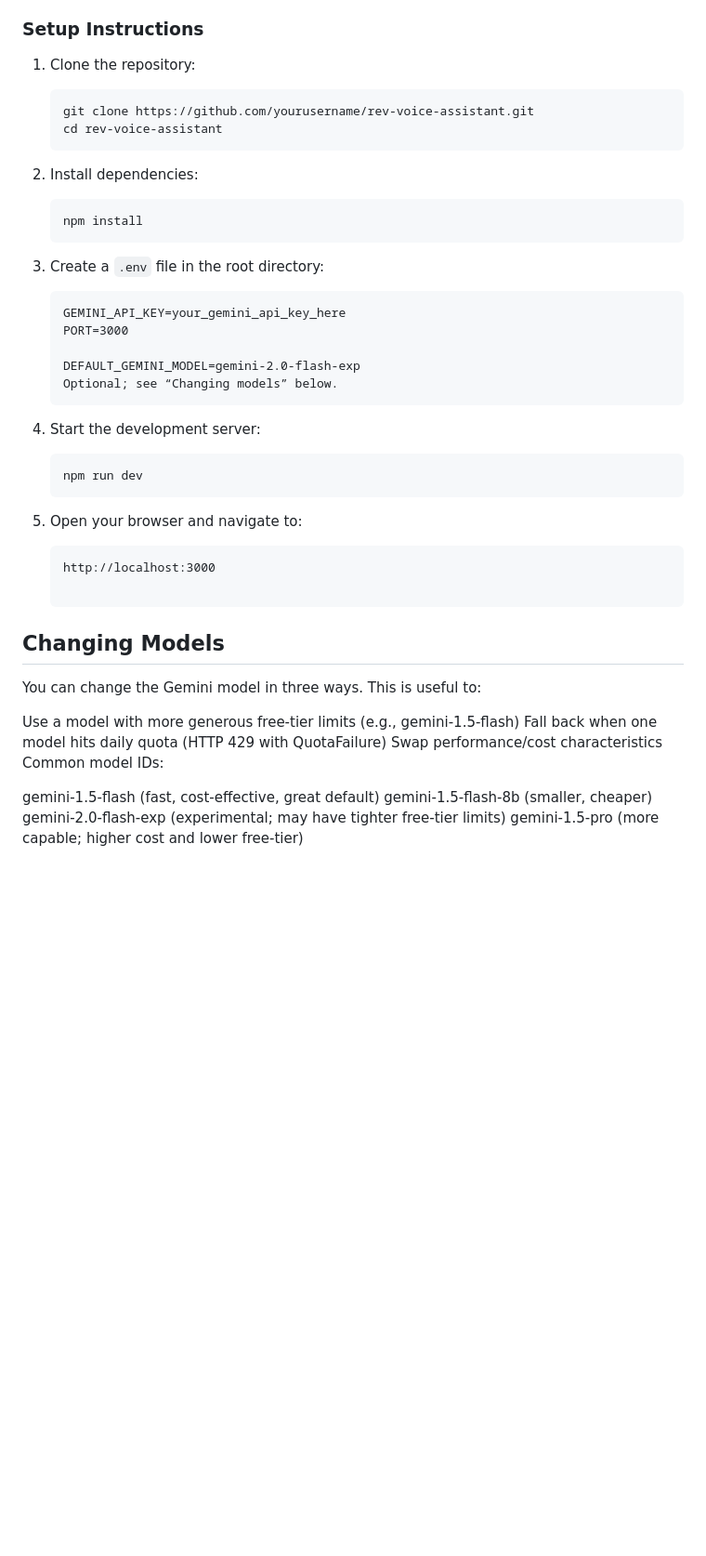
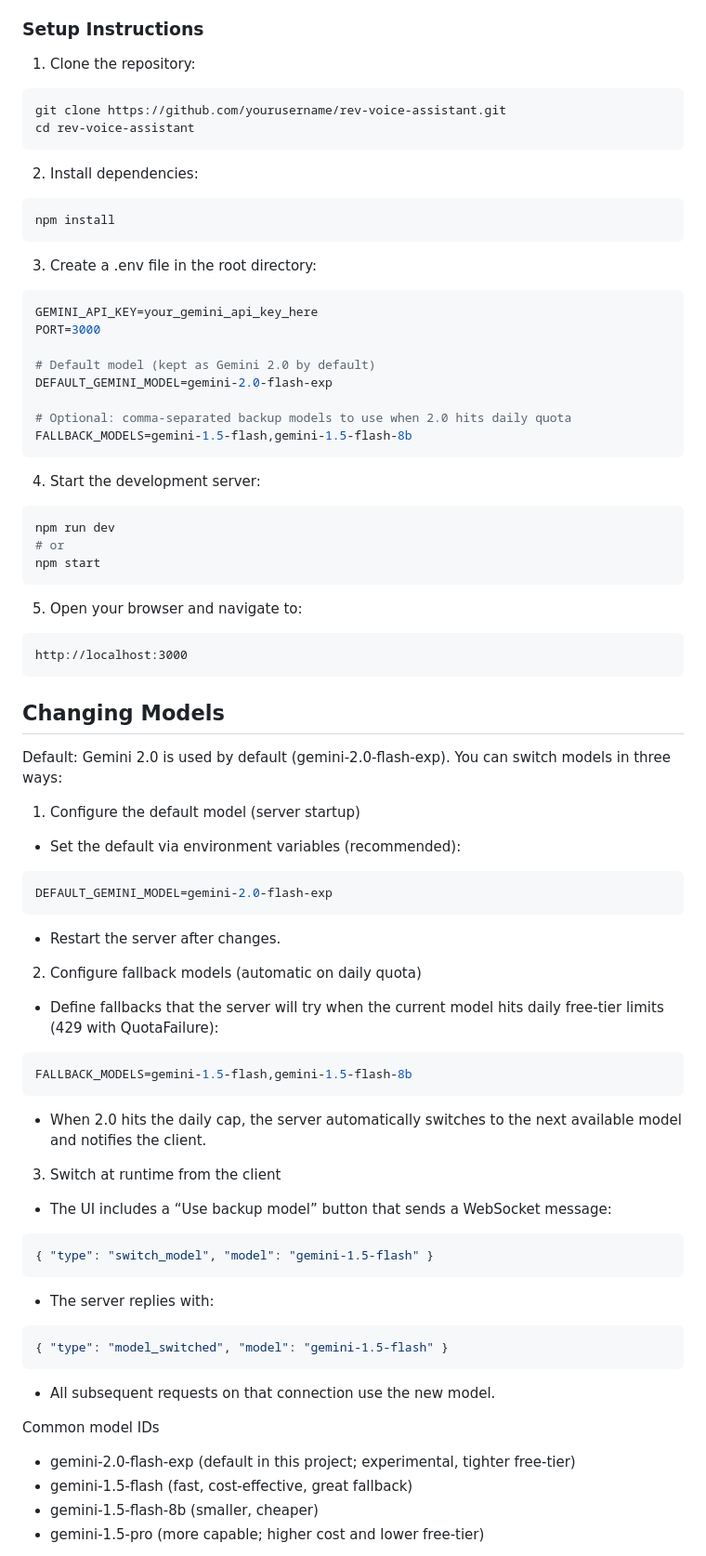
Before and after one commit to renuka200399/revolt-voice-assistant, a Markdown page: README.md, the part around one of its changes. Shown at 93% size. Rendered like a GitHub page; blank space fills up the shorter version.

````diff
--- a/README.md
+++ b/README.md
@@ -31,49 +32,73 @@ A real-time, multilingual voice assistant for Revolt Motors using Google's Gemin
 
 ### Setup Instructions
 
-1. Clone the repository:
+1) Clone the repository:
+```bash
+git clone https://github.com/yourusername/rev-voice-assistant.git
+cd rev-voice-assistant
+```
 
-   ```bash
-   git clone https://github.com/yourusername/rev-voice-assistant.git
-   cd rev-voice-assistant
-   ```
+2) Install dependencies:
+```bash
+npm install
+```
 
-2. Install dependencies:
+3) Create a .env file in the root directory:
+```env
+GEMINI_API_KEY=your_gemini_api_key_here
+PORT=3000
 
-   ```bash
-   npm install
-   ```
+# Default model (kept as Gemini 2.0 by default)
+DEFAULT_GEMINI_MODEL=gemini-2.0-flash-exp
 
-3. Create a `.env` file in the root directory:
+# Optional: comma-separated backup models to use when 2.0 hits daily quota
+FALLBACK_MODELS=gemini-1.5-flash,gemini-1.5-flash-8b
+```
 
-   ```
-   GEMINI_API_KEY=your_gemini_api_key_here
-   PORT=3000
+4) Start the development server:
+```bash
+npm run dev
+# or
+npm start
+```
 
-   DEFAULT_GEMINI_MODEL=gemini-2.0-flash-exp
-   Optional; see “Changing models” below.
-   ```
-
-4. Start the development server:
-
-   ```bash
-   npm run dev
-   ```
-
-5. Open your browser and navigate to:
-   ```
-   http://localhost:3000
+5) Open your browser and navigate to:
+```
+http://localhost:3000
+```
 
 ## Changing Models
-You can change the Gemini model in three ways. This is useful to:
 
-Use a model with more generous free-tier limits (e.g., gemini-1.5-flash)
-Fall back when one model hits daily quota (HTTP 429 with QuotaFailure)
-Swap performance/cost characteristics
-Common model IDs:
+Default: Gemini 2.0 is used by default (gemini-2.0-flash-exp). You can switch models in three ways:
 
-gemini-1.5-flash (fast, cost-effective, great default)
-gemini-1.5-flash-8b (smaller, cheaper)
-gemini-2.0-flash-exp (experimental; may have tighter free-tier limits)
-gemini-1.5-pro (more capable; higher cost and lower free-tier)
-   ```
+1) Configure the default model (server startup)
+- Set the default via environment variables (recommended):
+```env
+DEFAULT_GEMINI_MODEL=gemini-2.0-flash-exp
+```
+- Restart the server after changes.
+
+2) Configure fallback models (automatic on daily quota)
+- Define fallbacks that the server will try when the current model hits daily free‑tier limits (429 with QuotaFailure):
+```env
+FALLBACK_MODELS=gemini-1.5-flash,gemini-1.5-flash-8b
+```
+- When 2.0 hits the daily cap, the server automatically switches to the next available model and notifies the client.
+
+3) Switch at runtime from the client
+- The UI includes a “Use backup model” button that sends a WebSocket message:
+```json
+{ "type": "switch_model", "model": "gemini-1.5-flash" }
+```
+- The server replies with:
+```json
+{ "type": "model_switched", "model": "gemini-1.5-flash" }
+```
+- All subsequent requests on that connection use the new model.
+
+Common model IDs
+- gemini-2.0-flash-exp (default in this project; experimental, tighter free-tier)
+- gemini-1.5-flash (fast, cost‑effective, great fallback)
+- gemini-1.5-flash-8b (smaller, cheaper)
+- gemini-1.5-pro (more capable; higher cost and lower free‑tier)
+
````
Also changed, not shown: other parts of README.md (+57 -69 lines).
